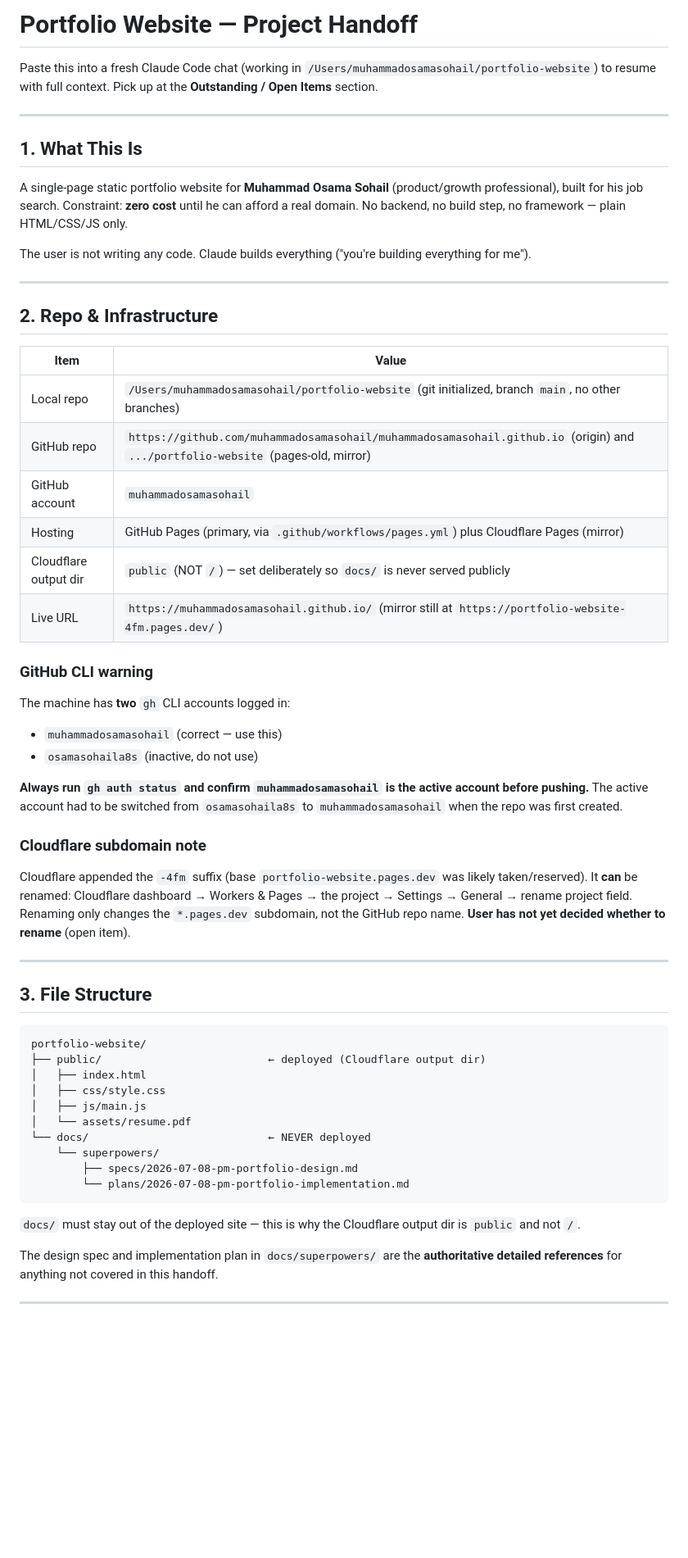
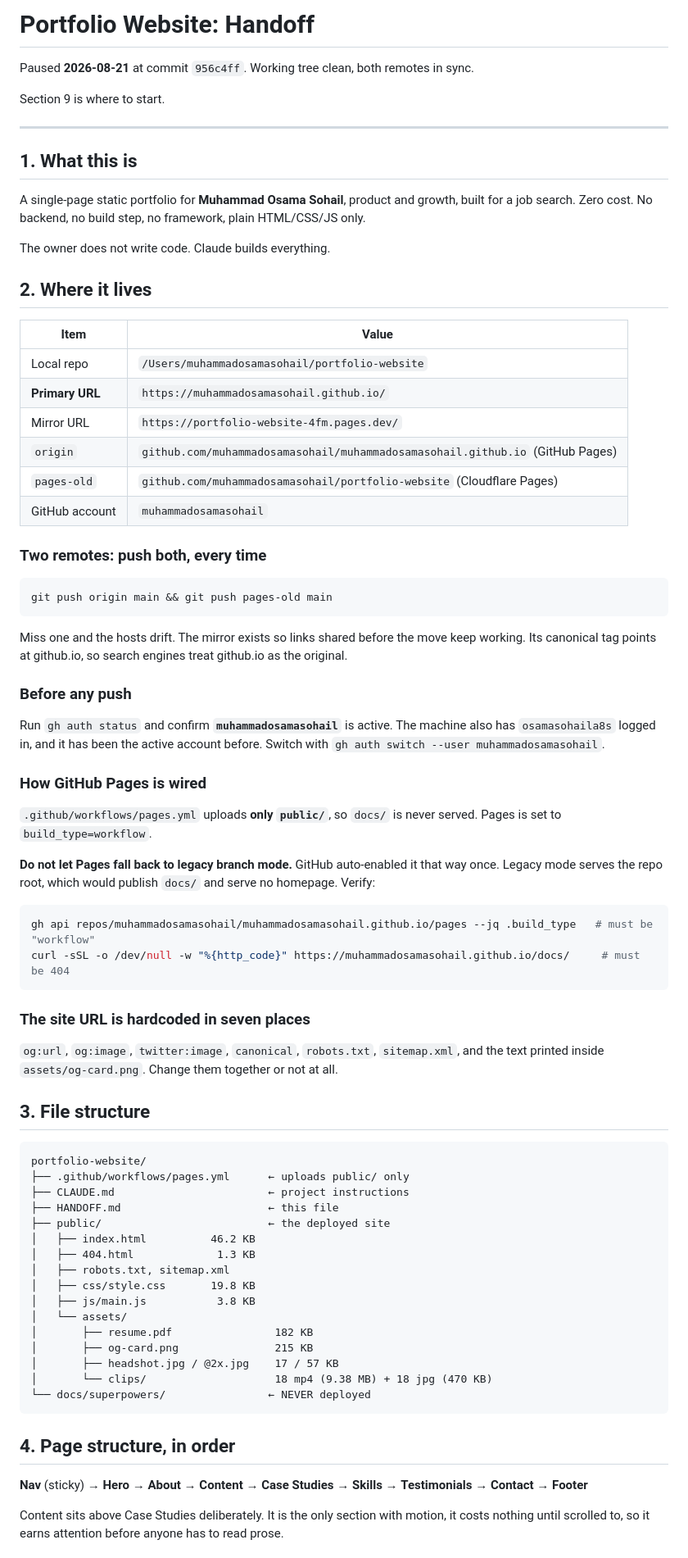
Before and after one commit to muhammadosamasohail/muhammadosamasohail.github.io, a Markdown page: HANDOFF.md, the part around one of its changes. Shown at 82% size. GitHub-like rendering; blank space fills up the shorter version.

````diff
--- a/HANDOFF.md
+++ b/HANDOFF.md
@@ -1,60 +1,79 @@
-# Portfolio Website — Project Handoff
+# Portfolio Website: Handoff
 
-Paste this into a fresh Claude Code chat (working in `/Users/muhammadosamasohail/portfolio-website`) to resume with full context. Pick up at the **Outstanding / Open Items** section.
+Paused **2026-08-21** at commit `956c4ff`. Working tree clean, both remotes in sync.
+
+Section 9 is where to start.
 
 ---
 
-## 1. What This Is
+## 1. What this is
 
-A single-page static portfolio website for **Muhammad Osama Sohail** (product/growth professional), built for his job search. Constraint: **zero cost** until he can afford a real domain. No backend, no build step, no framework — plain HTML/CSS/JS only.
+A single-page static portfolio for **Muhammad Osama Sohail**, product and growth, built for a job search. Zero cost. No backend, no build step, no framework, plain HTML/CSS/JS only.
 
-The user is not writing any code. Claude builds everything ("you're building everything for me").
+The owner does not write code. Claude builds everything.
 
----
-
-## 2. Repo & Infrastructure
+## 2. Where it lives
 
 | Item | Value |
-|------|-------|
-| Local repo | `/Users/muhammadosamasohail/portfolio-website` (git initialized, branch `main`, no other branches) |
-| GitHub repo | `https://github.com/muhammadosamasohail/muhammadosamasohail.github.io` (origin) and `.../portfolio-website` (pages-old, mirror) |
+|---|---|
+| Local repo | `/Users/muhammadosamasohail/portfolio-website` |
+| **Primary URL** | `https://muhammadosamasohail.github.io/` |
+| Mirror URL | `https://portfolio-website-4fm.pages.dev/` |
+| `origin` | `github.com/muhammadosamasohail/muhammadosamasohail.github.io` (GitHub Pages) |
+| `pages-old` | `github.com/muhammadosamasohail/portfolio-website` (Cloudflare Pages) |
 | GitHub account | `muhammadosamasohail` |
-| Hosting | GitHub Pages (primary, via `.github/workflows/pages.yml`) plus Cloudflare Pages (mirror) |
-| Cloudflare output dir | `public` (NOT `/`) — set deliberately so `docs/` is never served publicly |
-| Live URL | `https://muhammadosamasohail.github.io/` (mirror still at `https://portfolio-website-4fm.pages.dev/`) |
 
-### GitHub CLI warning
-The machine has **two** `gh` CLI accounts logged in:
-- `muhammadosamasohail` (correct — use this)
-- `osamasohaila8s` (inactive, do not use)
+### Two remotes: push both, every time
 
-**Always run `gh auth status` and confirm `muhammadosamasohail` is the active account before pushing.** The active account had to be switched from `osamasohaila8s` to `muhammadosamasohail` when the repo was first created.
+```bash
+git push origin main && git push pages-old main
+```
 
-### Cloudflare subdomain note
-Cloudflare appended the `-4fm` suffix (base `portfolio-website.pages.dev` was likely taken/reserved). It **can** be renamed:
-Cloudflare dashboard → Workers & Pages → the project → Settings → General → rename project field.
-Renaming only changes the `*.pages.dev` subdomain, not the GitHub repo name. **User has not yet decided whether to rename** (open item).
+Miss one and the hosts drift. The mirror exists so links shared before the move keep working. Its canonical tag points at github.io, so search engines treat github.io as the original.
 
----
+### Before any push
 
-## 3. File Structure
+Run `gh auth status` and confirm **`muhammadosamasohail`** is active. The machine also has `osamasohaila8s` logged in, and it has been the active account before. Switch with `gh auth switch --user muhammadosamasohail`.
+
+### How GitHub Pages is wired
+
+`.github/workflows/pages.yml` uploads **only `public/`**, so `docs/` is never served. Pages is set to `build_type=workflow`.
+
+**Do not let Pages fall back to legacy branch mode.** GitHub auto-enabled it that way once. Legacy mode serves the repo root, which would publish `docs/` and serve no homepage. Verify:
+
+```bash
+gh api repos/muhammadosamasohail/muhammadosamasohail.github.io/pages --jq .build_type   # must be "workflow"
+curl -sSL -o /dev/null -w "%{http_code}" https://muhammadosamasohail.github.io/docs/     # must be 404
+```
+
+### The site URL is hardcoded in seven places
+
+`og:url`, `og:image`, `twitter:image`, `canonical`, `robots.txt`, `sitemap.xml`, and the text printed inside `assets/og-card.png`. Change them together or not at all.
+
+## 3. File structure
 
 ```
 portfolio-website/
-├── public/                          ← deployed (Cloudflare output dir)
-│   ├── index.html
-│   ├── css/style.css
-│   ├── js/main.js
-│   └── assets/resume.pdf
-└── docs/                            ← NEVER deployed
-    └── superpowers/
-        ├── specs/2026-07-08-pm-portfolio-design.md
-        └── plans/2026-07-08-pm-portfolio-implementation.md
+├── .github/workflows/pages.yml      ← uploads public/ only
+├── CLAUDE.md                        ← project instructions
+├── HANDOFF.md                       ← this file
+├── public/                          ← the deployed site
+│   ├── index.html          46.2 KB
+│   ├── 404.html             1.3 KB
+│   ├── robots.txt, sitemap.xml
+│   ├── css/style.css       19.8 KB
+│   ├── js/main.js           3.8 KB
+│   └── assets/
+│       ├── resume.pdf                182 KB
+│       ├── og-card.png               215 KB
+│       ├── headshot.jpg / @2x.jpg    17 / 57 KB
+│       └── clips/                    18 mp4 (9.38 MB) + 18 jpg (470 KB)
+└── docs/superpowers/                ← NEVER deployed
 ```
 
-`docs/` must stay out of the deployed site — this is why the Cloudflare output dir is `public` and not `/`.
+## 4. Page structure, in order
 
-The design spec and implementation plan in `docs/superpowers/` are the **authoritative detailed references** for anything not covered in this handoff.
+**Nav** (sticky) → **Hero** → **About** → **Content** → **Case Studies** → **Skills** → **Testimonials** → **Contact** → **Footer**
 
----
+Content sits above Case Studies deliberately. It is the only section with motion, it costs nothing until scrolled to, so it earns attention before anyone has to read prose.
 
````
Also changed, not shown: other parts of HANDOFF.md (+113 -113 lines).
